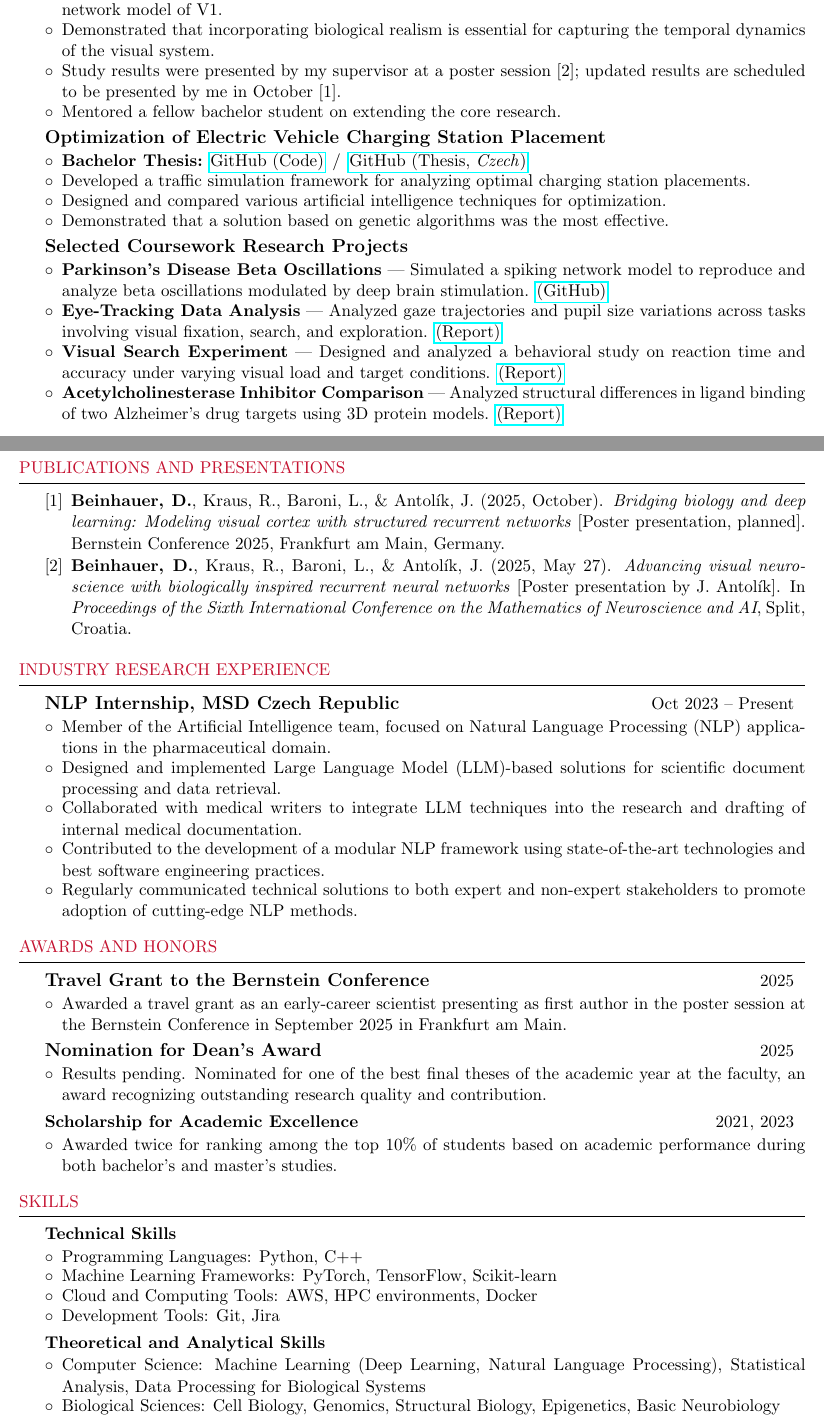
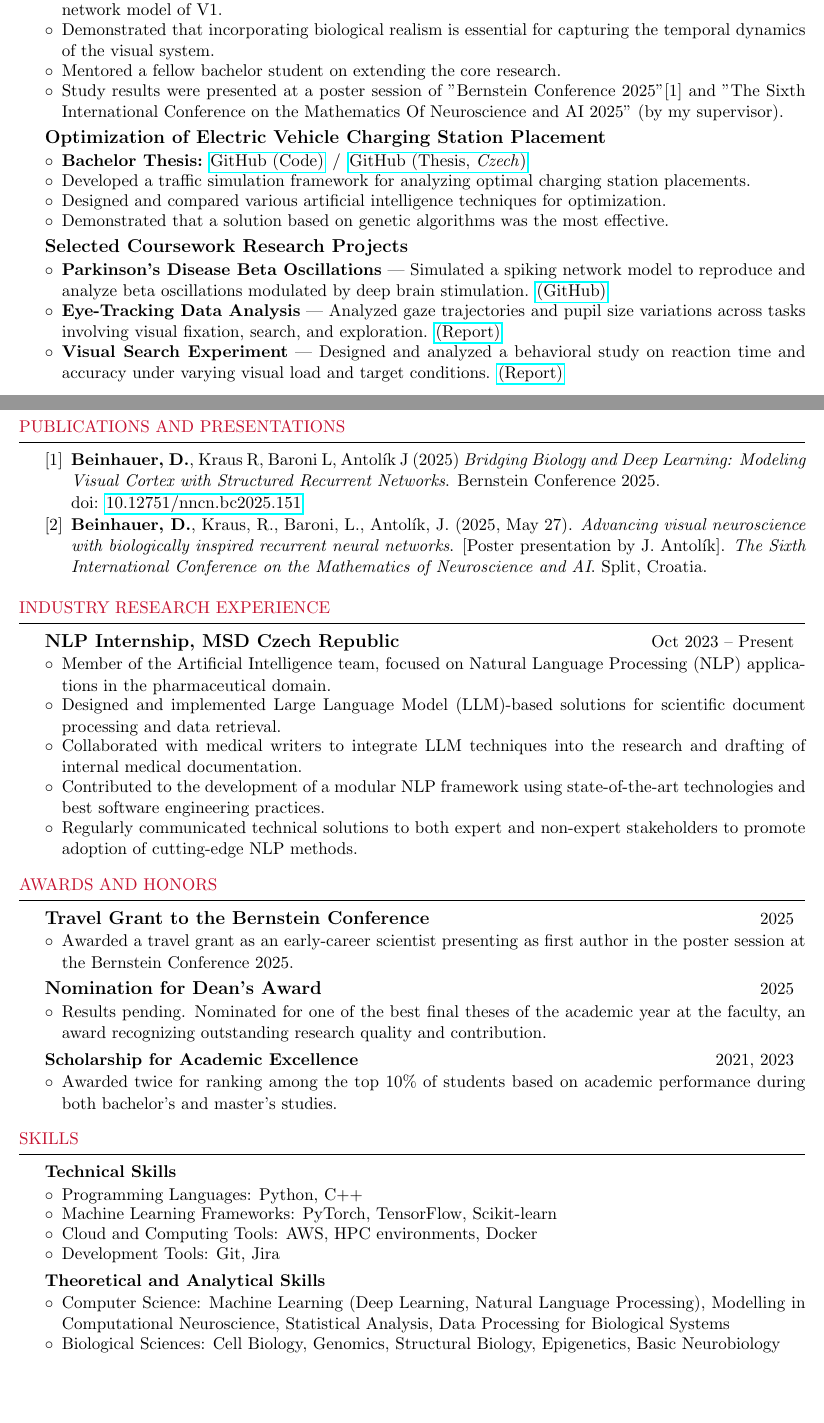
Before and after one commit to dbeinhauer/cv-phd, a LaTeX CV (cv.tex): two parts of pages 1 and 2 of 2, joined at a grey line, cut so that both start at the same text, the shorter picture padded with empty space. Compiled offline with pdfLaTeX.

Commit message:
Update CV

```diff
--- a/cv.tex
+++ b/cv.tex
@@ -58,8 +58,8 @@ GPA: \textbf{1.28} (scale: 1--4 \vline \: 1 is best) \\
     \item Developed a biologically realistic model of the primary visual cortex (V1) using modular, multi-layered recurrent neural networks.
     \item Mapped synthetic neurons on a one-to-one basis with those from a state-of-the-art spiking neural network model of V1.
     \item Demonstrated that incorporating biological realism is essential for capturing the temporal dynamics of the visual system.
-    \item Study results were presented by my supervisor at a poster session [2]; updated results are scheduled to be presented by me in October [1].
     \item Mentored a fellow bachelor student on extending the core research.
+    \item Study results were presented at a poster session of "Bernstein Conference 2025"[1] and "The Sixth International Conference on the Mathematics Of Neuroscience and AI 2025" (by my supervisor).
 \end{rProject}
 
 \begin{rProject}{\large Optimization of Electric Vehicle Charging Station Placement}{}{}{}
@@ -77,8 +77,6 @@ GPA: \textbf{1.28} (scale: 1--4 \vline \: 1 is best) \\
 
 \item \textbf{Visual Search Experiment} — Designed and analyzed a behavioral study on reaction time and accuracy under varying visual load and target conditions. {\href{https://raw.githack.com/dbeinhauer/visual_search_experiment/main/visual-search-experiment-report.html}{(Report)}}
 
-\item \textbf{Acetylcholinesterase Inhibitor Comparison} — Analyzed structural differences in ligand binding of two Alzheimer's drug targets using 3D protein models. {\href{https://github.com/dbeinhauer/acetylcholinester_inhibitors/blob/main/TeX/main.pdf}{(Report)}}
-
 \end{rProject}
 
 \end{rSection}
@@ -91,13 +89,10 @@ GPA: \textbf{1.28} (scale: 1--4 \vline \: 1 is best) \\
 
 \begin{enumerate}[leftmargin=*, label={[\arabic*]}] \itemsep -6pt
 
-\item \textbf{Beinhauer, D.}, Kraus, R., Baroni, L., \& Antolík, J. (2025, October).
-\textit{Bridging biology and deep learning: Modeling visual cortex with structured recurrent networks} [Poster presentation, planned].
-Bernstein Conference 2025, Frankfurt am Main, Germany.
+\item \textbf{Beinhauer, D.}, Kraus R, Baroni L, Antolík J (2025) \textit{Bridging Biology and Deep Learning: Modeling Visual Cortex with Structured Recurrent Networks}. Bernstein Conference 2025. \\doi: \href{10.12751/nncn.bc2025.151}{10.12751/nncn.bc2025.151}
 
-\item \textbf{Beinhauer, D.}, Kraus, R., Baroni, L., \& Antolík, J. (2025, May~27).
-\textit{Advancing visual neuroscience with biologically inspired recurrent neural networks} [Poster presentation by J.~Antolík].
-In \textit{Proceedings of the Sixth International Conference on the Mathematics of Neuroscience and AI}, Split, Croatia.
+\item \textbf{Beinhauer, D.}, Kraus, R., Baroni, L., Antolík, J. (2025, May~27).
+\textit{Advancing visual neuroscience with biologically inspired recurrent neural networks}. [Poster presentation by J.~Antolík]. \textit{The Sixth International Conference on the Mathematics of Neuroscience and AI}. Split, Croatia.
 
 \end{enumerate}
 
@@ -122,7 +117,7 @@ In \textit{Proceedings of the Sixth International Conference on the Mathematics
 \begin{rSection}{Awards and Honors} \itemsep -2pt
 
 \begin{rProject}{\large Travel Grant to the Bernstein Conference}{2025}{}{}
-    \item Awarded a travel grant as an early-career scientist presenting as first author in the poster session at the Bernstein Conference in September 2025 in Frankfurt am Main.
+    \item Awarded a travel grant as an early-career scientist presenting as first author in the poster session at the Bernstein Conference 2025.
 \end{rProject}
 
 \begin{rProject}{\large Nomination for Dean's Award}{2025}{}{}
@@ -146,7 +141,7 @@ In \textit{Proceedings of the Sixth International Conference on the Mathematics
 \end{rProject}
 
 \begin{rProject}{Theoretical and Analytical Skills}{}{}{}
-    \item Computer Science: Machine Learning (Deep Learning, Natural Language Processing), Statistical Analysis, Data Processing for Biological Systems
+    \item Computer Science: Machine Learning (Deep Learning, Natural Language Processing), Modelling in Computational Neuroscience, Statistical Analysis, Data Processing for Biological Systems
     \item Biological Sciences: Cell Biology, Genomics, Structural Biology, Epigenetics, Basic Neurobiology
 \end{rProject}
 
```
Also changed, not shown: cv.pdf.
